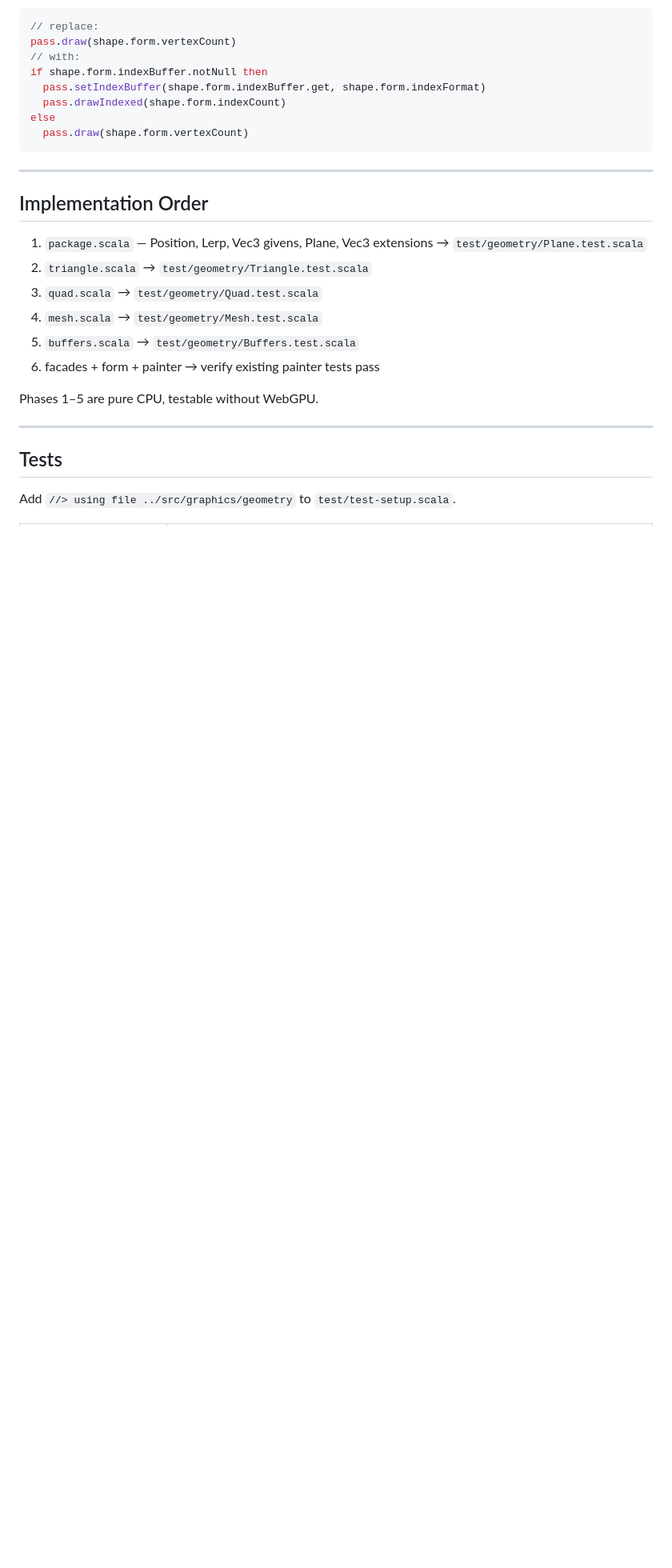
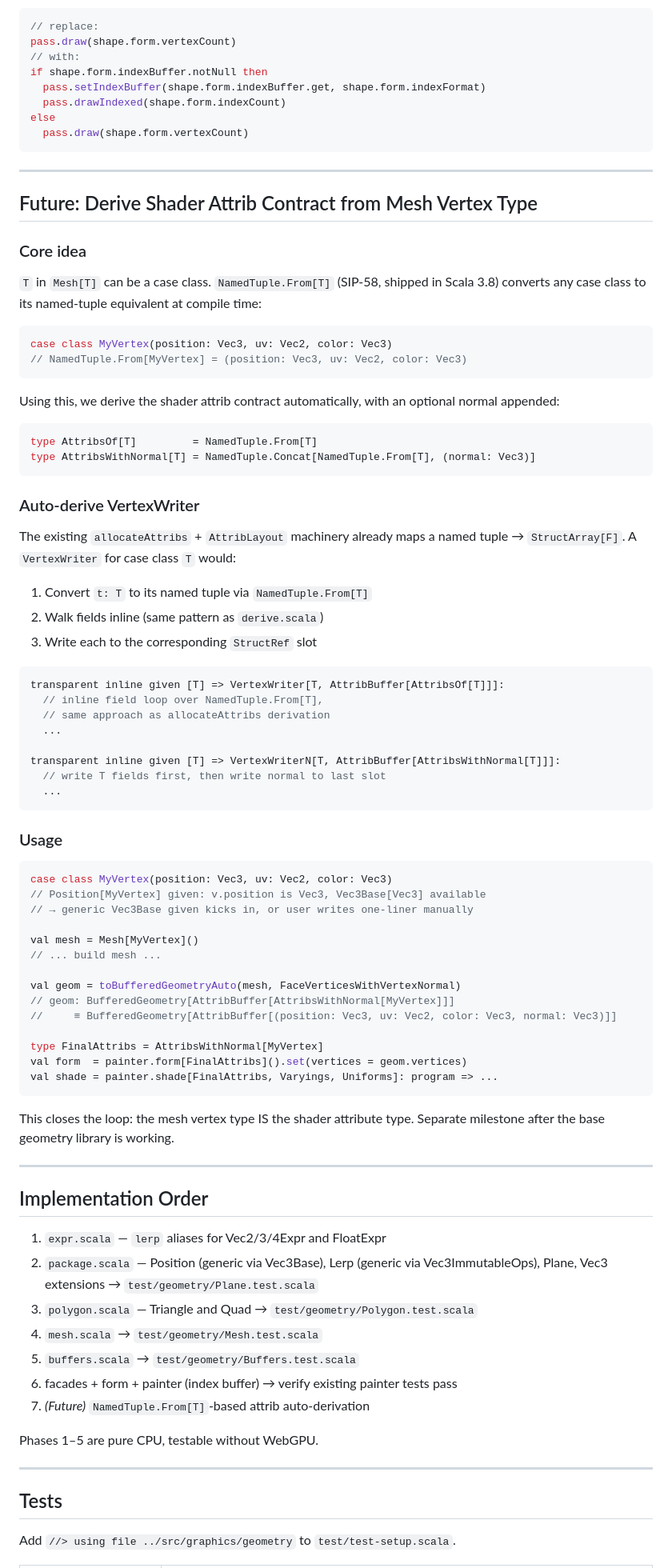
Before and after one commit to trival/scala-webgpu, a Markdown page: documents/geometry-library-plan.md, the part around one of its changes. Shown at 80% size. GitHub-like rendering; blank space fills up the shorter version.

Commit message:
update plan

````diff
--- a/documents/geometry-library-plan.md
+++ b/documents/geometry-library-plan.md
@@ -338,15 +391,81 @@ else
 
 ---
 
+## Future: Derive Shader Attrib Contract from Mesh Vertex Type
+
+### Core idea
+
+`T` in `Mesh[T]` can be a case class. `NamedTuple.From[T]` (SIP-58, shipped in
+Scala 3.8) converts any case class to its named-tuple equivalent at compile time:
+
+```scala
+case class MyVertex(position: Vec3, uv: Vec2, color: Vec3)
+// NamedTuple.From[MyVertex] = (position: Vec3, uv: Vec2, color: Vec3)
+```
+
+Using this, we derive the shader attrib contract automatically, with an optional
+normal appended:
+
+```scala
+type AttribsOf[T]         = NamedTuple.From[T]
+type AttribsWithNormal[T] = NamedTuple.Concat[NamedTuple.From[T], (normal: Vec3)]
+```
+
+### Auto-derive VertexWriter
+
+The existing `allocateAttribs` + `AttribLayout` machinery already maps a named
+tuple → `StructArray[F]`. A `VertexWriter` for case class `T` would:
+
+1. Convert `t: T` to its named tuple via `NamedTuple.From[T]`
+2. Walk fields inline (same pattern as `derive.scala`)
+3. Write each to the corresponding `StructRef` slot
+
+```scala
+transparent inline given [T] => VertexWriter[T, AttribBuffer[AttribsOf[T]]]:
+  // inline field loop over NamedTuple.From[T],
+  // same approach as allocateAttribs derivation
+  ...
+
+transparent inline given [T] => VertexWriterN[T, AttribBuffer[AttribsWithNormal[T]]]:
+  // write T fields first, then write normal to last slot
+  ...
+```
+
+### Usage
+
+```scala
+case class MyVertex(position: Vec3, uv: Vec2, color: Vec3)
+// Position[MyVertex] given: v.position is Vec3, Vec3Base[Vec3] available
+// → generic Vec3Base given kicks in, or user writes one-liner manually
+
+val mesh = Mesh[MyVertex]()
+// ... build mesh ...
+
+val geom = toBufferedGeometryAuto(mesh, FaceVerticesWithVertexNormal)
+// geom: BufferedGeometry[AttribBuffer[AttribsWithNormal[MyVertex]]]
+//     ≡ BufferedGeometry[AttribBuffer[(position: Vec3, uv: Vec2, color: Vec3, normal: Vec3)]]
+
+type FinalAttribs = AttribsWithNormal[MyVertex]
+val form  = painter.form[FinalAttribs]().set(vertices = geom.vertices)
+val shade = painter.shade[FinalAttribs, Varyings, Uniforms]: program => ...
+```
+
+This closes the loop: the mesh vertex type IS the shader attribute type. Separate
+milestone after the base geometry library is working.
+
+---
+
 ## Implementation Order
 
-1. `package.scala` — Position, Lerp, Vec3 givens, Plane, Vec3 extensions →
-   `test/geometry/Plane.test.scala`
-2. `triangle.scala` → `test/geometry/Triangle.test.scala`
-3. `quad.scala` → `test/geometry/Quad.test.scala`
+1. `expr.scala` — `lerp` aliases for Vec2/3/4Expr and FloatExpr
+2. `package.scala` — Position (generic via Vec3Base), Lerp (generic via
+   Vec3ImmutableOps), Plane, Vec3 extensions
+   → `test/geometry/Plane.test.scala`
+3. `polygon.scala` — Triangle and Quad → `test/geometry/Polygon.test.scala`
 4. `mesh.scala` → `test/geometry/Mesh.test.scala`
 5. `buffers.scala` → `test/geometry/Buffers.test.scala`
-6. facades + form + painter → verify existing painter tests pass
+6. facades + form + painter (index buffer) → verify existing painter tests pass
+7. _(Future)_ `NamedTuple.From[T]`-based attrib auto-derivation
 
 Phases 1–5 are pure CPU, testable without WebGPU.
 
````
Also changed, not shown: other parts of documents/geometry-library-plan.md (+140 -84 lines), CLAUDE.md (+5 -0 lines).
